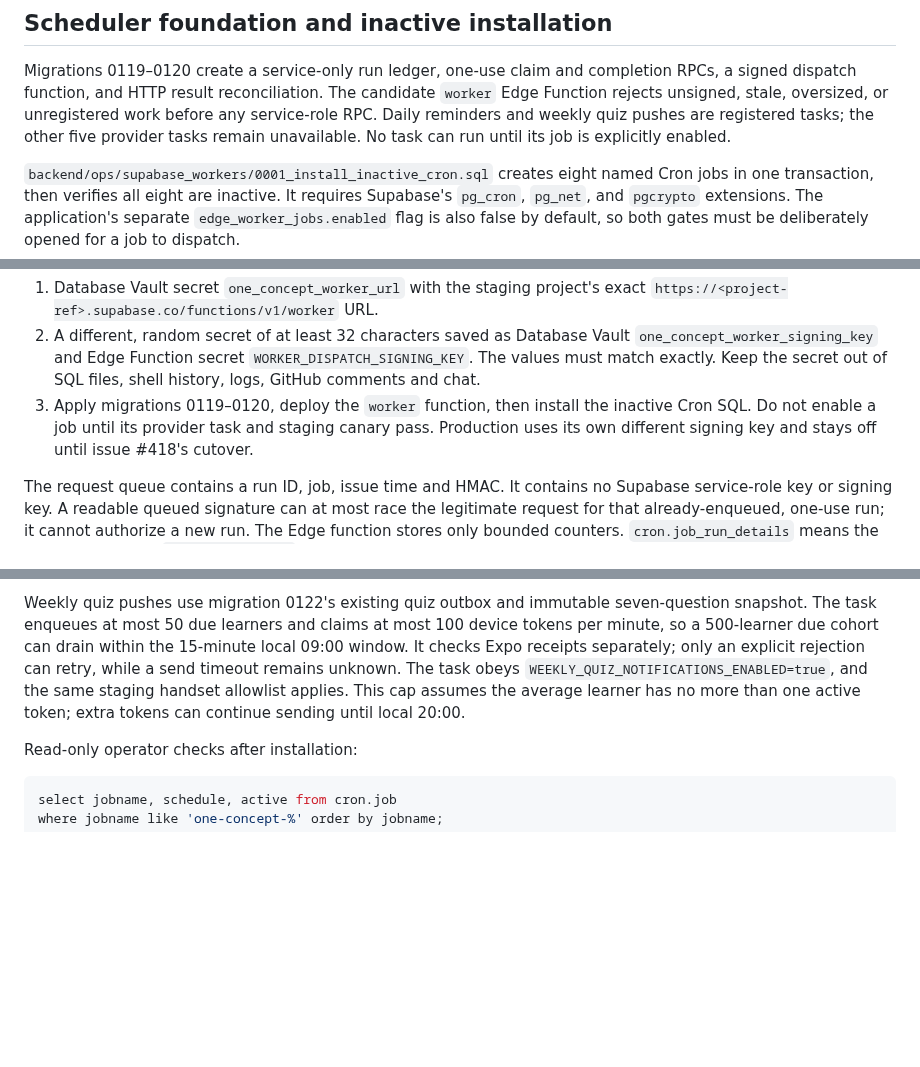
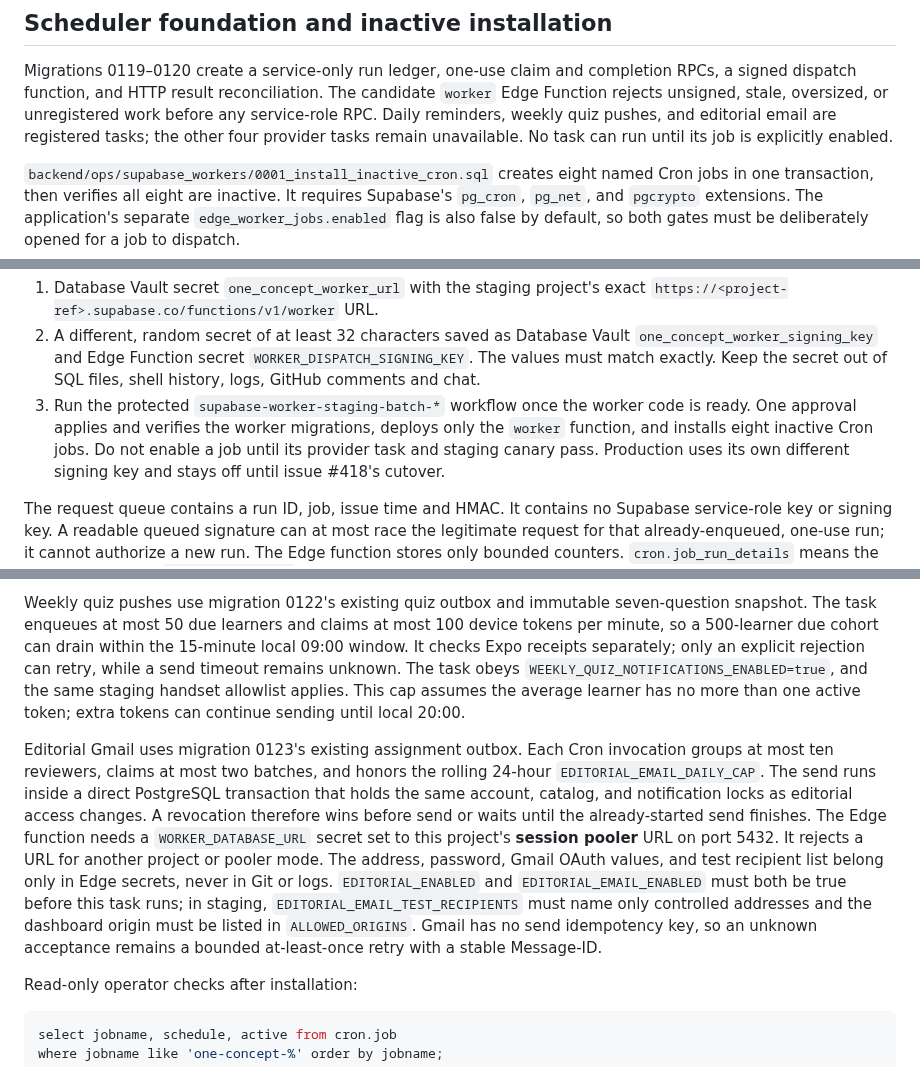
Before and after one commit to Coding-Moves/one-concept, a Markdown page: docs/SUPABASE_WORKER_MIGRATION.md, 3 parts joined by grey strips. GitHub-like rendering; blank space fills up the shorter version.

Commit message:
Document Gmail worker locks and staging secrets

````diff
--- a/docs/SUPABASE_WORKER_MIGRATION.md
+++ b/docs/SUPABASE_WORKER_MIGRATION.md
@@ -60,8 +60,8 @@ masked in the owner's capture and are not recorded here.
 Migrations 0119–0120 create a service-only run ledger, one-use claim and
 completion RPCs, a signed dispatch function, and HTTP result reconciliation.
 The candidate `worker` Edge Function rejects unsigned, stale, oversized, or
-unregistered work before any service-role RPC. Daily reminders and weekly quiz
-pushes are registered tasks; the other five provider tasks remain unavailable. No task can
+unregistered work before any service-role RPC. Daily reminders, weekly quiz
+pushes, and editorial email are registered tasks; the other four provider tasks remain unavailable. No task can
 run until its job is explicitly enabled.
 
 `backend/ops/supabase_workers/0001_install_inactive_cron.sql` creates eight
@@ -89,8 +89,10 @@ Before an inactive staging installation, configure these *only in staging*:
    Vault `one_concept_worker_signing_key` and Edge Function secret
    `WORKER_DISPATCH_SIGNING_KEY`. The values must match exactly. Keep the
    secret out of SQL files, shell history, logs, GitHub comments and chat.
-3. Apply migrations 0119–0120, deploy the `worker` function, then install the
-   inactive Cron SQL. Do not enable a job until its provider task and staging
+3. Run the protected `supabase-worker-staging-batch-*` workflow once the worker
+   code is ready. One approval applies and verifies the worker migrations,
+   deploys only the `worker` function, and installs eight inactive Cron jobs.
+   Do not enable a job until its provider task and staging
    canary pass. Production uses its own different signing key and stays off
    until issue #418's cutover.
 
@@ -120,6 +122,22 @@ The task obeys `WEEKLY_QUIZ_NOTIFICATIONS_ENABLED=true`, and the same staging
 handset allowlist applies. This cap assumes the average learner has no more
 than one active token; extra tokens can continue sending until local 20:00.
 
+Editorial Gmail uses migration 0123's existing assignment outbox. Each Cron
+invocation groups at most ten reviewers, claims at most two batches, and honors
+the rolling 24-hour `EDITORIAL_EMAIL_DAILY_CAP`. The send runs inside a direct
+PostgreSQL transaction that holds the same account, catalog, and notification
+locks as editorial access changes. A revocation therefore wins before send or
+waits until the already-started send finishes. The Edge function needs a
+`WORKER_DATABASE_URL` secret set to this project's **session pooler** URL on
+port 5432. It rejects a URL for another project or pooler mode. The address,
+password, Gmail OAuth values, and test recipient list belong only in Edge
+secrets, never in Git or logs. `EDITORIAL_ENABLED` and
+`EDITORIAL_EMAIL_ENABLED` must both be true before this task runs; in staging,
+`EDITORIAL_EMAIL_TEST_RECIPIENTS` must name only controlled addresses and the
+dashboard origin must be listed in `ALLOWED_ORIGINS`. Gmail has no send
+idempotency key, so an unknown acceptance remains a bounded at-least-once
+retry with a stable Message-ID.
+
 Read-only operator checks after installation:
 
 ```sql
````
